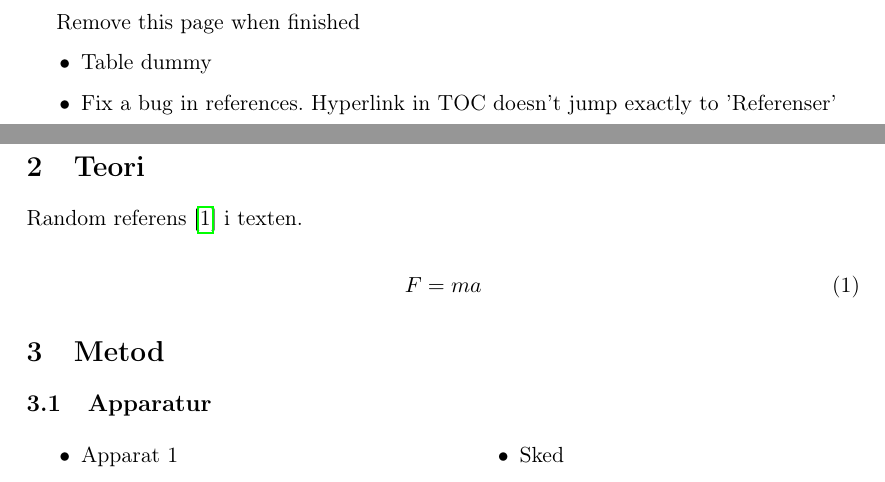
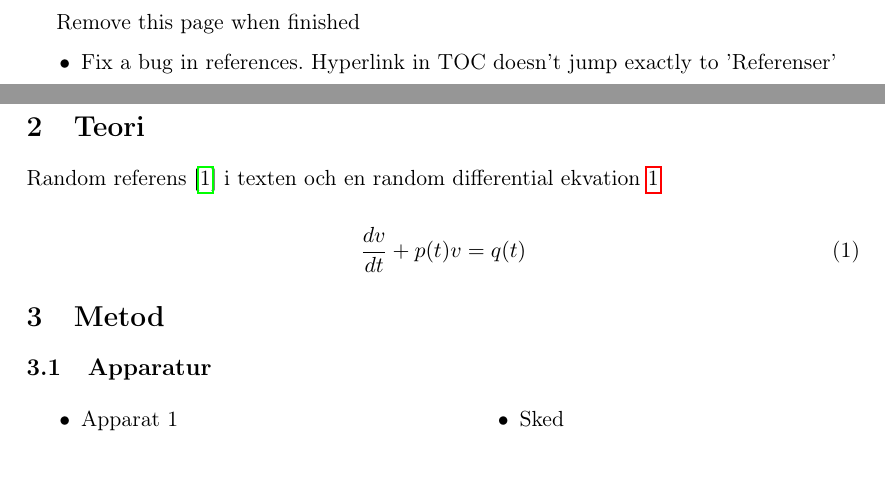
Before and after one commit to 0x7C8/latex_mall, a LaTeX document (main.tex, which reads Sections/2_Theory.tex, TODO.tex): two parts of pages 2 and 4 of 7, joined at a grey line, cut so that both start at the same text. Compiled offline with pdfLaTeX.

Commit message:
minor improvements

```diff
--- a/Sections/2_Theory.tex
+++ b/Sections/2_Theory.tex
@@ -1,7 +1,7 @@
 \section{Teori}
 
-Random referens \cite{HACKE:1} i texten.
+Random referens \cite{HACKE:1} i texten och en random differential ekvation~\ref{eq:diff}
 
-\begin{equation}
-	F = ma
+\begin{equation} \label{eq:diff}
+	\dfrac{dv}{dt} + p(t)v = q(t)
 \end{equation}
--- a/TODO.tex
+++ b/TODO.tex
@@ -1,7 +1,6 @@
 \listoftodos
  Remove this page when finished
 \begin{itemize}
-    \item Table dummy
     \item Fix a bug in references. Hyperlink in TOC doesn't jump exactly to 'Referenser'
 \end{itemize}
 
```
